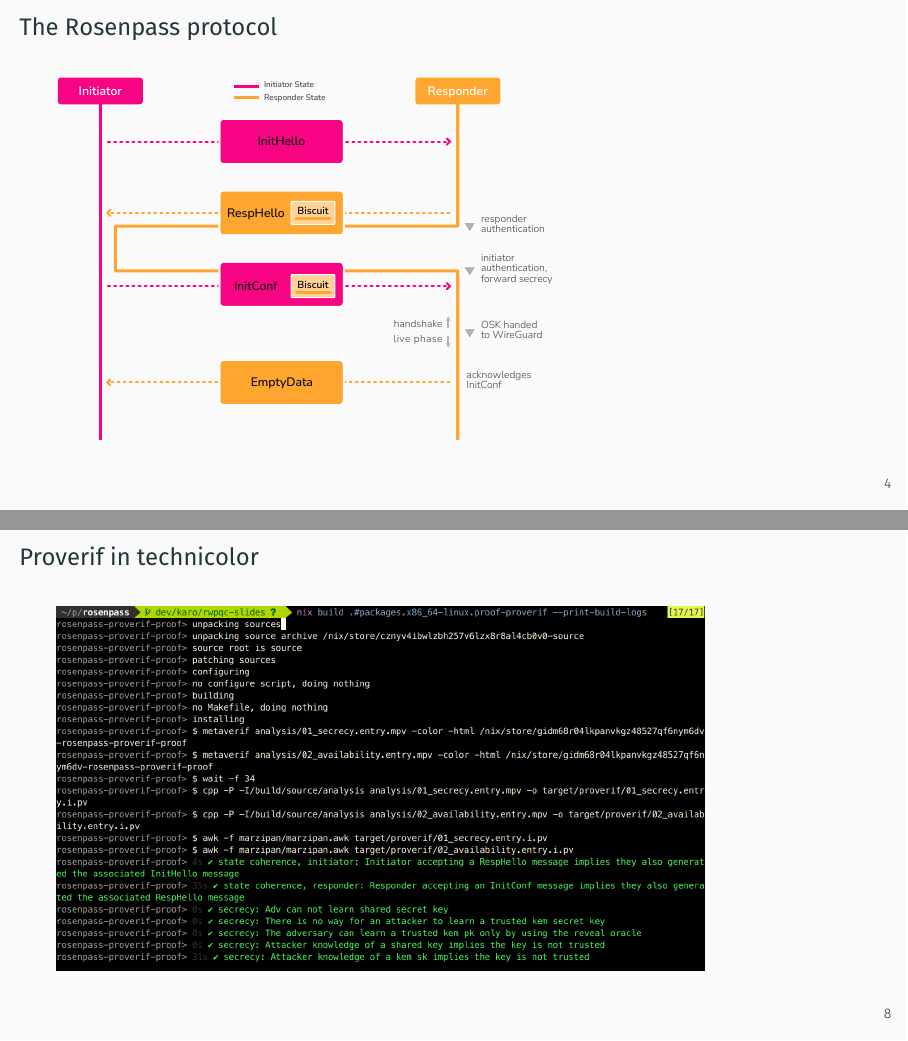
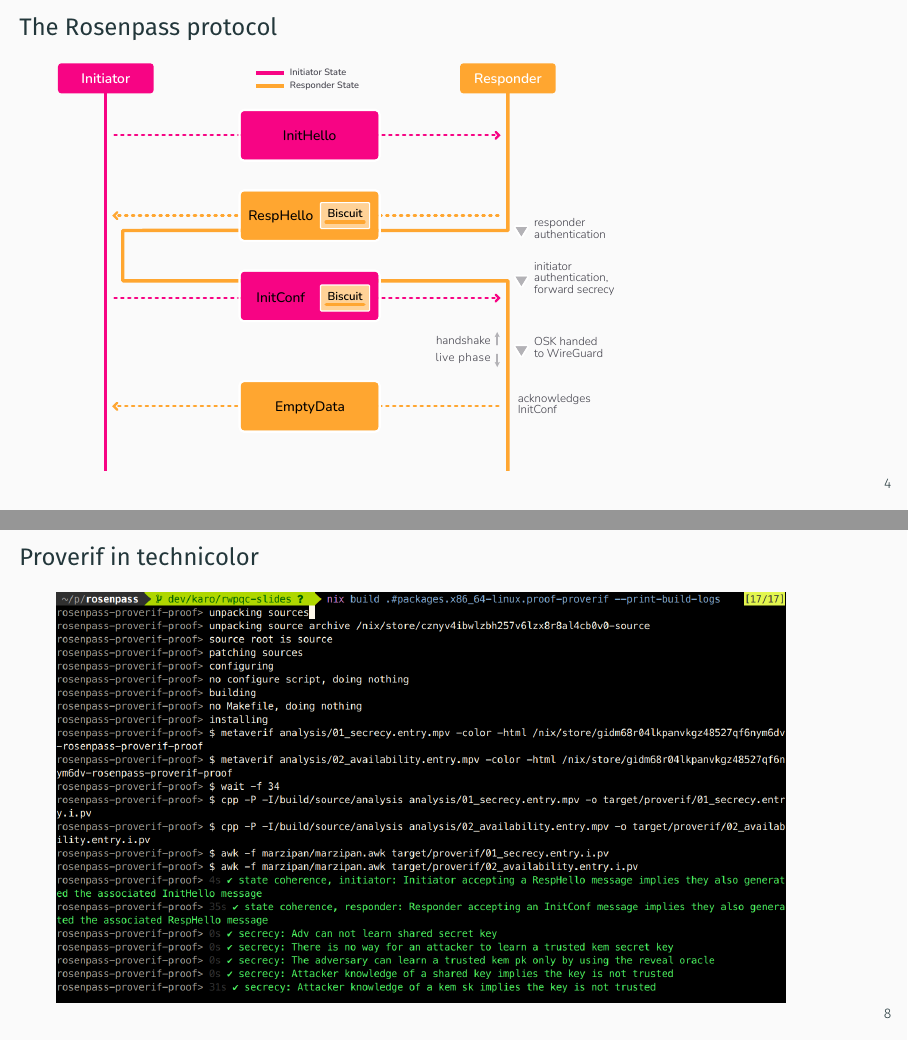
Before and after one commit to rosenpass/rosenpass, LaTeX slides (papers/rwpqc23-slides.tex, which reads papers/rwpqc23-slides-content.tex): pages 5 and 9 of 11, joined at a grey line. Compiled offline with XeLaTeX.

Commit message:
enlarge images

```diff
--- a/papers/rwpqc23-slides-content.tex
+++ b/papers/rwpqc23-slides-content.tex
@@ -96,7 +96,7 @@ Forward secrecy
 \end{frame}
 
 \begin{frame}{The Rosenpass protocol}
-  \includegraphics[height=.80\textheight]{graphics/rosenpass-wp-key-exchange-protocol-rgb.pdf}
+  \includegraphics[height=.9\textheight]{graphics/rosenpass-wp-key-exchange-protocol-rgb.pdf}
 \end{frame}
 
 \begin{frame}{CVE-2021-46873 – DOS against WireGuard through NTP}
@@ -124,7 +124,7 @@ Forward secrecy
 \end{frame}
 
 \begin{frame}{Proverif in technicolor}
-  \includegraphics[height=.80\textheight]{assets/2023-03-20-symbolic-analysis-screenshot.png}
+  \includegraphics[height=.9\textheight]{assets/2023-03-20-symbolic-analysis-screenshot.png}
 \end{frame}
 
 \begin{frame}{Reference implementation in rust, deploying post-quantum-secure WireGuard}
```
Also changed, not shown: papers/rwpqc23-slides-content.tex (6 more changed lines).
